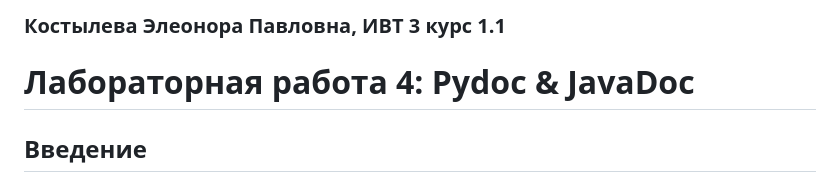
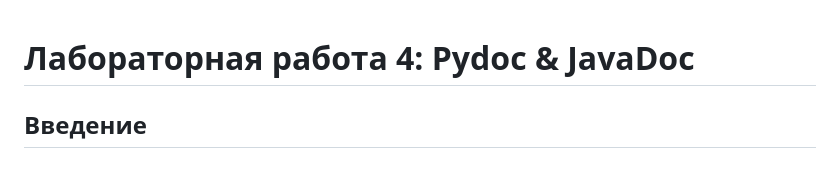
Before and after one commit to vasiliza2/tech_doc_LR4_JavaDc, a Markdown page: techdoc-lr4-javadoc-main/README.md, the part around the change. GitHub-like rendering.

```diff
--- a/techdoc-lr4-javadoc-main/README.md
+++ b/techdoc-lr4-javadoc-main/README.md
@@ -1,4 +1,4 @@
-### Костылева Элеонора Павловна, ИВТ 3 курс 1.1
+
 # Лабораторная работа 4: Pydoc & JavaDoc
 
 
```
